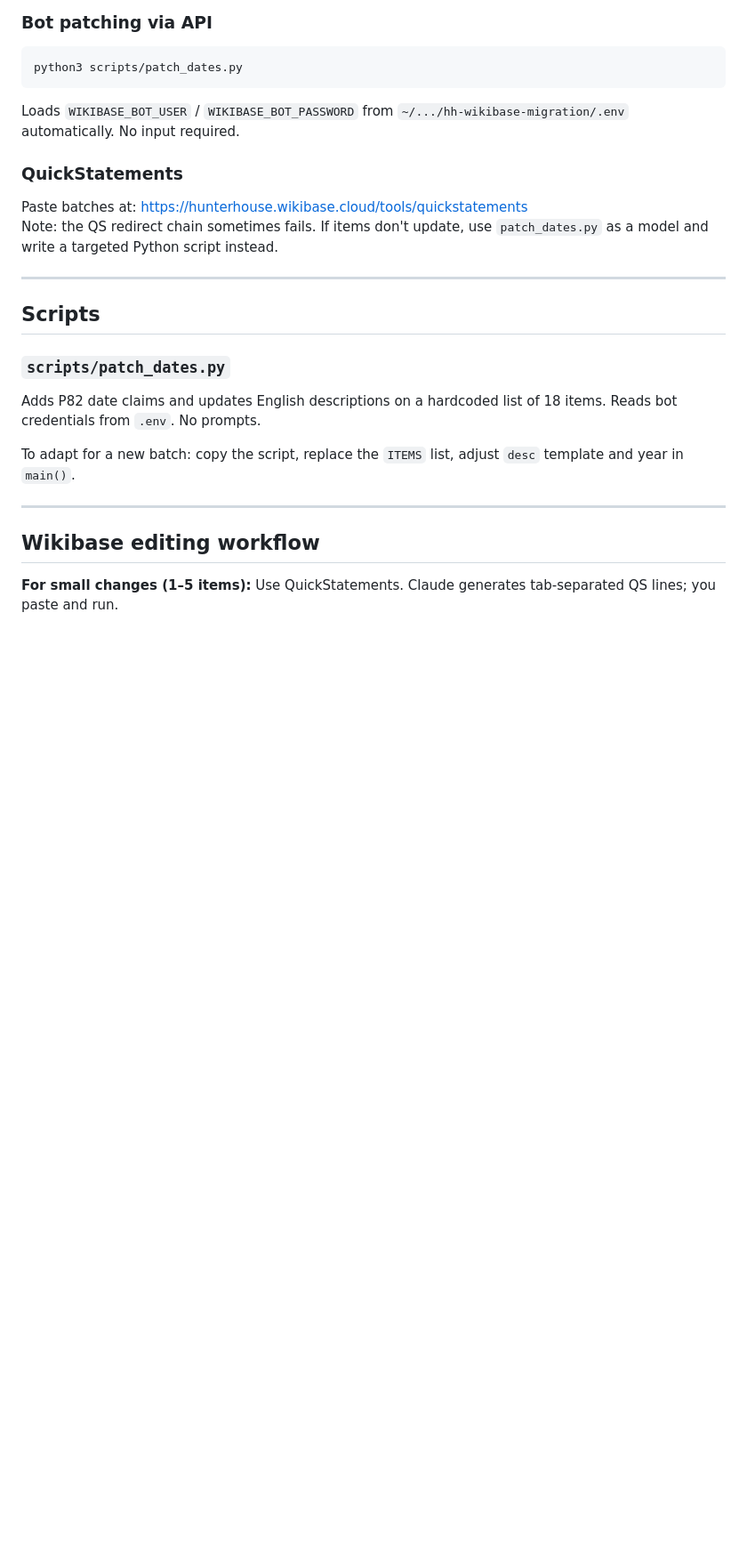
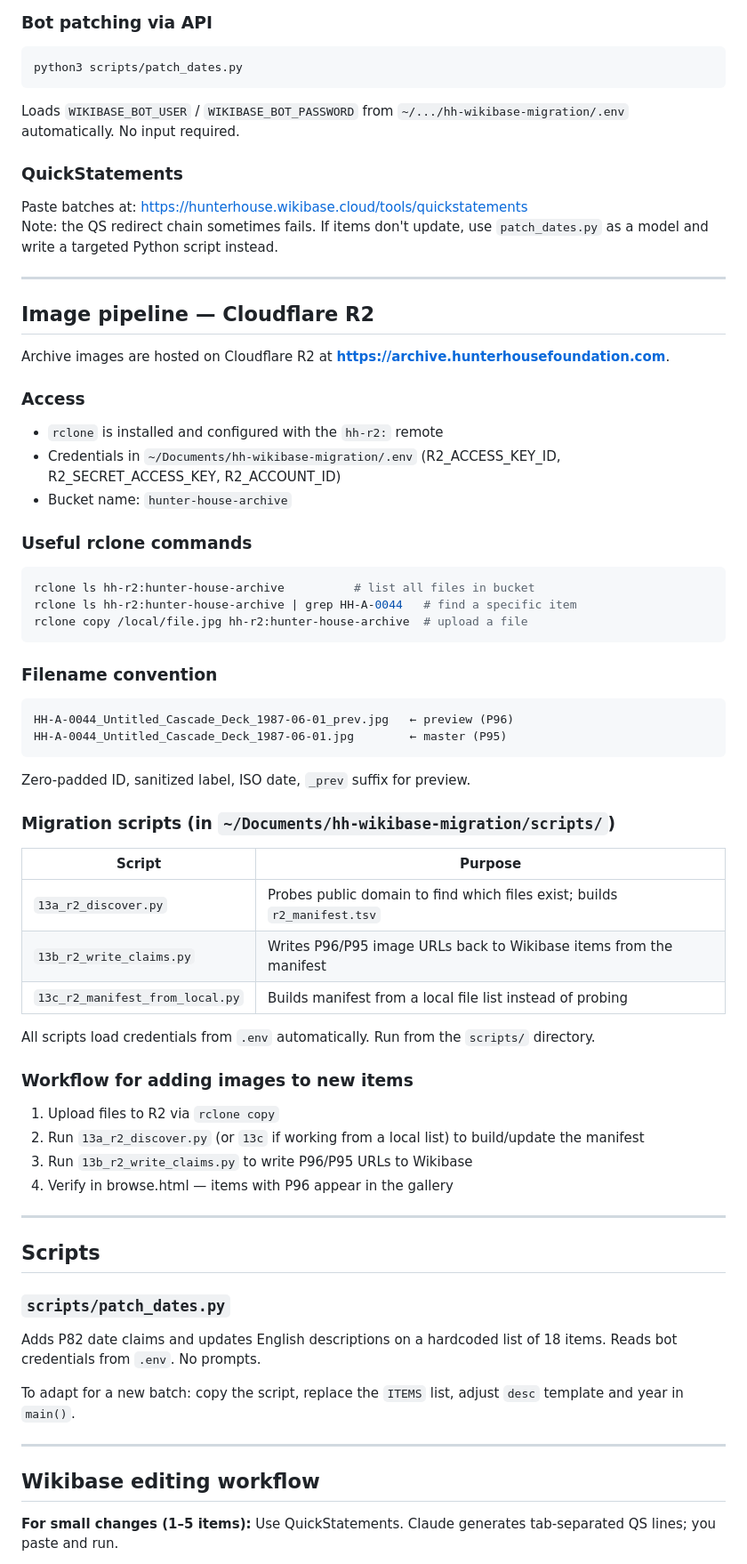
Before and after one commit to bturep/HunterHouse, a Markdown page: CLAUDE.md, the part around the change. Shown at 89% size. Rendered like a GitHub page; blank space fills up the shorter version.

Commit message:
Document R2 image pipeline in CLAUDE.md
Adds rclone access, filename convention, migration scripts, and
end-to-end workflow for uploading images and writing URLs to Wikibase.

Co-Authored-By: Claude Sonnet 4.6 <noreply@anthropic.com>

````diff
--- a/CLAUDE.md
+++ b/CLAUDE.md
@@ -162,6 +162,46 @@ Note: the QS redirect chain sometimes fails. If items don't update, use `patch_d
 
 ---
 
+## Image pipeline — Cloudflare R2
+
+Archive images are hosted on Cloudflare R2 at **https://archive.hunterhousefoundation.com**.
+
+### Access
+- `rclone` is installed and configured with the `hh-r2:` remote
+- Credentials in `~/Documents/hh-wikibase-migration/.env` (R2_ACCESS_KEY_ID, R2_SECRET_ACCESS_KEY, R2_ACCOUNT_ID)
+- Bucket name: `hunter-house-archive`
+
+### Useful rclone commands
+```bash
+rclone ls hh-r2:hunter-house-archive          # list all files in bucket
+rclone ls hh-r2:hunter-house-archive | grep HH-A-0044   # find a specific item
+rclone copy /local/file.jpg hh-r2:hunter-house-archive  # upload a file
+```
+
+### Filename convention
+```
+HH-A-0044_Untitled_Cascade_Deck_1987-06-01_prev.jpg   ← preview (P96)
+HH-A-0044_Untitled_Cascade_Deck_1987-06-01.jpg        ← master (P95)
+```
+Zero-padded ID, sanitized label, ISO date, `_prev` suffix for preview.
+
+### Migration scripts (in `~/Documents/hh-wikibase-migration/scripts/`)
+| Script | Purpose |
+|---|---|
+| `13a_r2_discover.py` | Probes public domain to find which files exist; builds `r2_manifest.tsv` |
+| `13b_r2_write_claims.py` | Writes P96/P95 image URLs back to Wikibase items from the manifest |
+| `13c_r2_manifest_from_local.py` | Builds manifest from a local file list instead of probing |
+
+All scripts load credentials from `.env` automatically. Run from the `scripts/` directory.
+
+### Workflow for adding images to new items
+1. Upload files to R2 via `rclone copy`
+2. Run `13a_r2_discover.py` (or `13c` if working from a local list) to build/update the manifest
+3. Run `13b_r2_write_claims.py` to write P96/P95 URLs to Wikibase
+4. Verify in browse.html — items with P96 appear in the gallery
+
+---
+
 ## Scripts
 
 ### `scripts/patch_dates.py`
````
